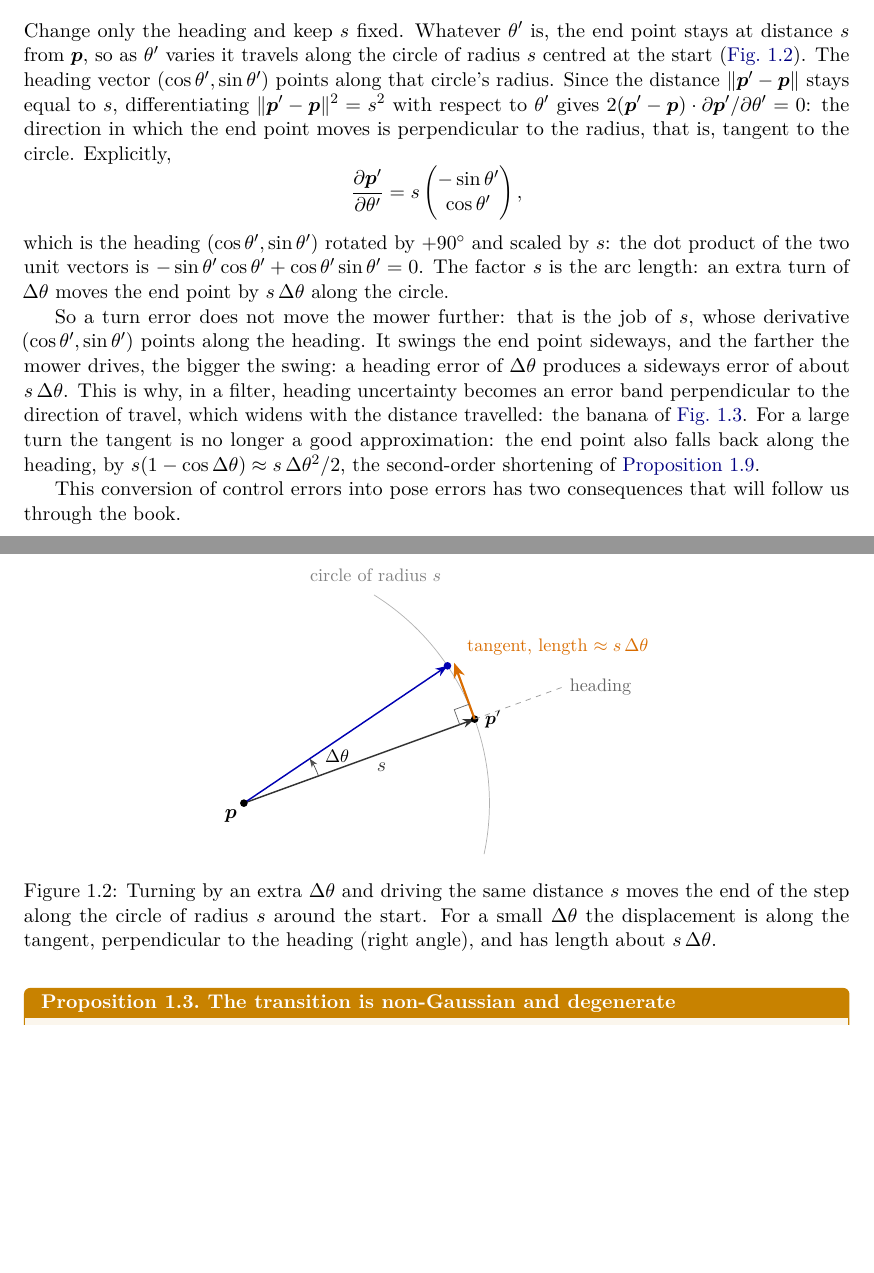
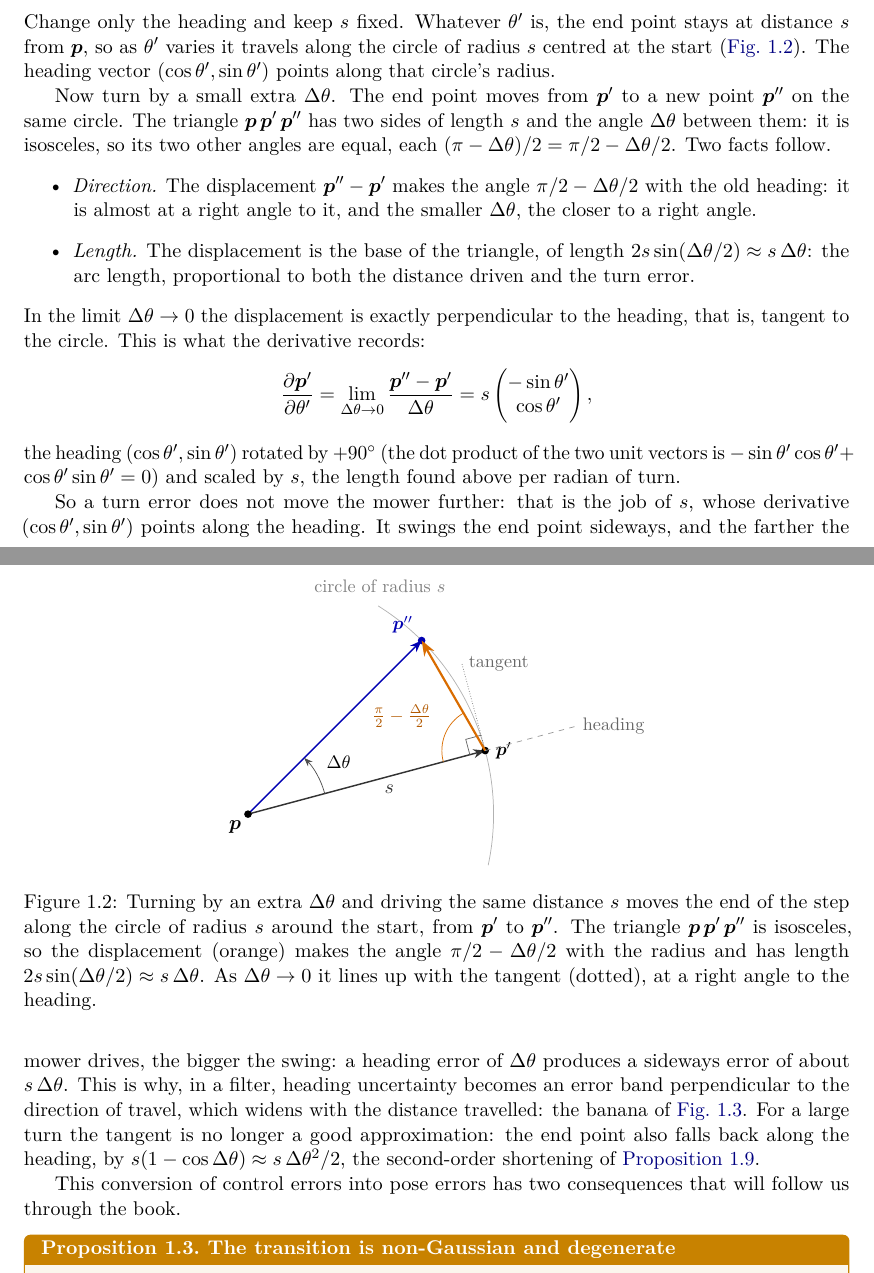
Before and after one commit to CL-BZH/Bayesian_Filters, a LaTeX thesis (book/main.tex, which reads book/chapters/01-state-space.tex): two parts of pages 8 and 9 of 60, joined at a grey line, cut so that both start at the same text, the shorter picture padded with empty space. Compiled offline with pdfLaTeX.

Commit message:
Book: geometric argument for the tangent direction, derivative as its limit

```diff
--- a/book/chapters/01-state-space.tex
+++ b/book/chapters/01-state-space.tex
@@ -118,25 +118,39 @@ Change only the heading and keep $s$ fixed. Whatever $\theta'$ is, the end
 point stays at distance $s$ from $\p$, so as $\theta'$ varies it travels
 along the circle of radius $s$ centred at the start
 (\cref{fig:tangent}). The heading vector $(\cos\theta',\sin\theta')$ points
-along that circle's radius. Since the distance $\|\p'-\p\|$ stays equal to
-$s$, differentiating $\|\p'-\p\|^2=s^2$ with respect to $\theta'$ gives
-$2(\p'-\p)\cdot\partial\p'/\partial\theta'=0$: the direction in which the end
-point moves is perpendicular to the radius, that is, tangent to the circle.
-Explicitly,
+along that circle's radius.
+
+Now turn by a small extra $\Delta\theta$. The end point moves from $\p'$ to a
+new point $\p''$ on the same circle. The triangle $\p\,\p'\,\p''$ has two
+sides of length $s$ and the angle $\Delta\theta$ between them: it is
+isosceles, so its two other angles are equal, each
+$(\pi-\Delta\theta)/2=\pi/2-\Delta\theta/2$. Two facts follow.
+\begin{itemize}
+  \item \emph{Direction.} The displacement $\p''-\p'$ makes the angle
+    $\pi/2-\Delta\theta/2$ with the old heading: it is almost at a right
+    angle to it, and the smaller $\Delta\theta$, the closer to a right angle.
+  \item \emph{Length.} The displacement is the base of the triangle, of
+    length $2s\sin(\Delta\theta/2)\approx s\,\Delta\theta$: the arc length,
+    proportional to both the distance driven and the turn error.
+\end{itemize}
+In the limit $\Delta\theta\to0$ the displacement is exactly perpendicular to
+the heading, that is, tangent to the circle. This is what the derivative
+records:
 \[
-  \frac{\partial\p'}{\partial\theta'}=s\begin{pmatrix}-\sin\theta'\\
-  \cos\theta'\end{pmatrix},
+  \frac{\partial\p'}{\partial\theta'}
+  =\lim_{\Delta\theta\to0}\frac{\p''-\p'}{\Delta\theta}
+  =s\begin{pmatrix}-\sin\theta'\\ \cos\theta'\end{pmatrix},
 \]
-which is the heading $(\cos\theta',\sin\theta')$ rotated by $+90^\circ$
-and scaled by $s$: the dot product of the two unit vectors is
-$-\sin\theta'\cos\theta'+\cos\theta'\sin\theta'=0$. The factor $s$ is the arc length: an extra turn of
-$\Delta\theta$ moves the end point by $s\,\Delta\theta$ along the circle.
+the heading $(\cos\theta',\sin\theta')$ rotated by $+90^\circ$ (the dot
+product of the two unit vectors is
+$-\sin\theta'\cos\theta'+\cos\theta'\sin\theta'=0$) and scaled by $s$, the
+length found above per radian of turn.
 
 \begin{figure}[ht]
 \centering
 \begin{tikzpicture}[scale=1.4,>=Stealth]
   \coordinate (P) at (0,0);
-  \def\s{3.4}\def\th{20}\def\dth{14}
+  \def\s{3.4}\def\th{15}\def\dth{30}
   \draw[black!30] (P) ++(-12:\s) arc[start angle=-12,end angle=58,
     radius=\s];
   \node[black!50,font=\small] at (60:\s+0.25) {circle of radius $s$};
@@ -150,20 +164,31 @@ $\Delta\theta$ moves the end point by $s\,\Delta\theta$ along the circle.
   \fill (\th:\s) circle (1.5pt);
   \fill[blue!70!black] (\th+\dth:\s) circle (1.5pt);
   \node[right=2pt,font=\small] at (\th:\s) {$\p'$};
+  \node[above left=0pt and 1pt,font=\small,blue!70!black]
+    at (\th+\dth:\s) {$\p''$};
   % tangent at p', perpendicular to the radius
-  \draw[->,very thick,orange!85!black] (\th:\s) -- ++(\th+90:{\s*\dth*pi/180})
-    node[pos=1,above right=0pt and 3pt,font=\small,align=left]
-    {tangent, length $\approx s\,\Delta\theta$};
+  \draw[densely dotted,black!55] (\th:\s) -- ++(\th+90:1.25)
+    node[right,font=\small,black!60] {tangent};
   \draw[black!60] (\th:\s) ++(\th+180:0.22) -- ++(\th+90:0.22)
     -- ++(\th:0.22);
+  % chord p' -> p'': the actual displacement
+  \draw[->,very thick,orange!85!black] (\th:\s) -- (\th+\dth:\s);
+  % base angle of the isosceles triangle at p'
+  \draw[orange!85!black] (\th:\s) ++(\th+180:0.6)
+    arc[start angle=\th+180,end angle={\th+180-(90-\dth/2)},radius=0.6];
+  \node[font=\small,orange!70!black] at
+    ($(\th:\s)+({\th+180-(90-\dth/2)/2}:1.25)$)
+    {$\tfrac{\pi}{2}-\tfrac{\Delta\theta}{2}$};
   \draw[dashed,black!40] (\th:\s) -- ++(\th:1.3) node[right,
     font=\small,black!60] {heading};
 \end{tikzpicture}
 \caption{Turning by an extra $\Delta\theta$ and driving the same distance
 $s$ moves the end of the step along the circle of radius $s$ around the
-start. For a small $\Delta\theta$ the displacement is along the tangent,
-perpendicular to the heading (right angle), and has length about
-$s\,\Delta\theta$.}
+start, from $\p'$ to $\p''$. The triangle $\p\,\p'\,\p''$ is isosceles, so
+the displacement (orange) makes the angle $\pi/2-\Delta\theta/2$ with the
+radius and has length $2s\sin(\Delta\theta/2)\approx s\,\Delta\theta$. As
+$\Delta\theta\to0$ it lines up with the tangent (dotted), at a right angle to
+the heading.}
 \label{fig:tangent}
 \end{figure}
 
```
Also changed, not shown: 1 other file.
